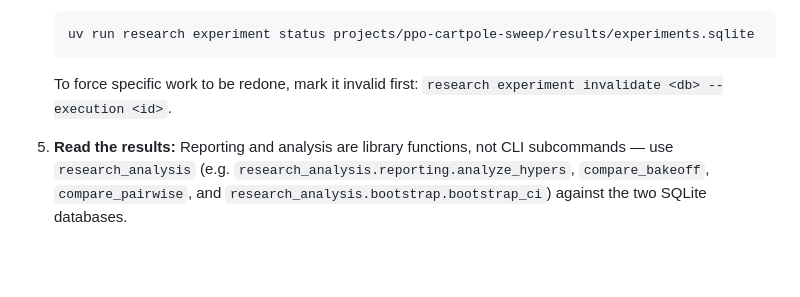
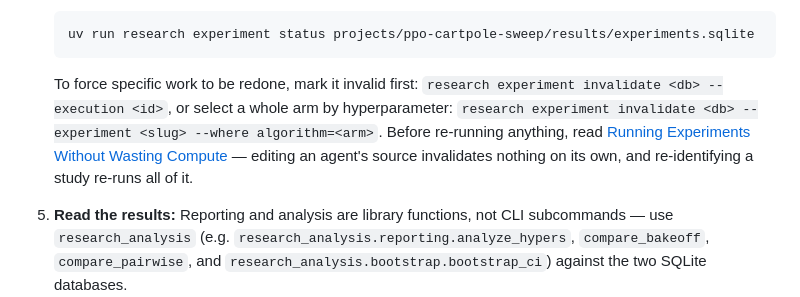
Before and after one commit to andnp/jax-research-template, a Markdown page: docs/workflow.md, the part around the change. GitHub-like rendering; blank space fills up the shorter version.

````diff
--- a/docs/workflow.md
+++ b/docs/workflow.md
@@ -143,7 +143,10 @@ To run a hyperparameter sweep instead of a single training script, define it dec
    ```bash
    uv run research experiment status projects/ppo-cartpole-sweep/results/experiments.sqlite
    ```
-   To force specific work to be redone, mark it invalid first: `research experiment invalidate <db> --execution <id>`.
+   To force specific work to be redone, mark it invalid first: `research experiment invalidate <db> --execution <id>`,
+   or select a whole arm by hyperparameter: `research experiment invalidate <db> --experiment <slug> --where algorithm=<arm>`.
+   Before re-running anything, read [Running Experiments Without Wasting Compute](experiment-efficiency.md) — editing an
+   agent's source invalidates nothing on its own, and re-identifying a study re-runs all of it.
 
 5. **Read the results:**
    Reporting and analysis are library functions, not CLI subcommands — use `research_analysis` (e.g. `research_analysis.reporting.analyze_hypers`, `compare_bakeoff`, `compare_pairwise`, and `research_analysis.bootstrap.bootstrap_ci`) against the two SQLite databases.
````
Also changed, not shown: docs/experiment-efficiency.md (added, +87 -0 lines).
